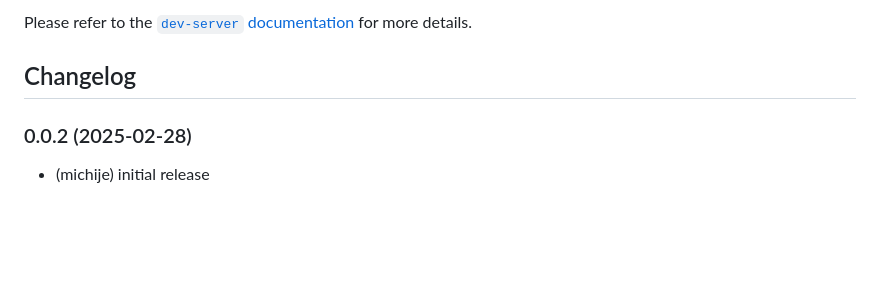
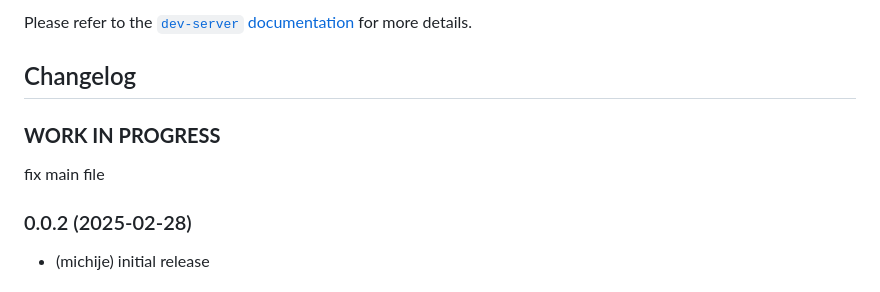
Before and after one commit to michije/ioBroker.nomosenergy, a Markdown page: README.md, the part around the change. GitHub-like rendering; blank space fills up the shorter version.

Commit message:
fix main file

```diff
--- a/README.md
+++ b/README.md
@@ -101,6 +101,10 @@ Please refer to the [`dev-server` documentation](https://github.com/ioBroker/dev
 	Placeholder for the next version (at the beginning of the line):
 	### **WORK IN PROGRESS**
 -->
+
+### **WORK IN PROGRESS**
+fix main file
+
 ### 0.0.2 (2025-02-28)
 * (michije) initial release
 
```
